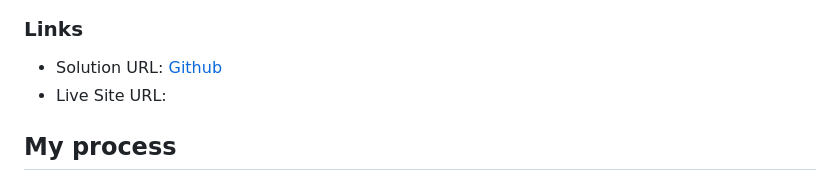
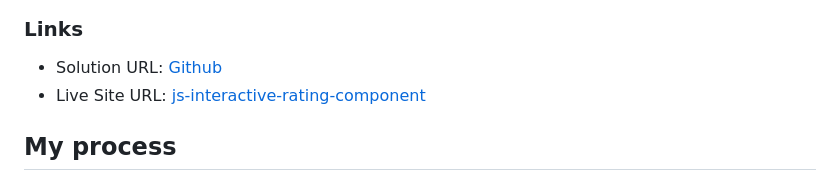
Before and after one commit to akash2704/js-interactive-rating-component, a Markdown page: README.md, the part around the change. Drawn GitHub-style.

```diff
--- a/README.md
+++ b/README.md
@@ -36,7 +36,7 @@ Users should be able to:
 ### Links
 
 - Solution URL: [Github](https://github.com/akash2704/js-interactive-rating-component)
-- Live Site URL: [](https://your-live-site-url.com)
+- Live Site URL: [js-interactive-rating-component](https://js-interactive-rating-component-jet.vercel.app/)
 
 ## My process
 
```
